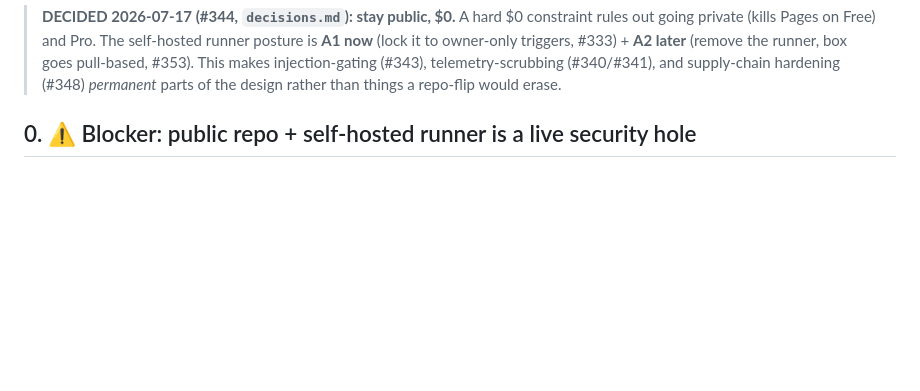
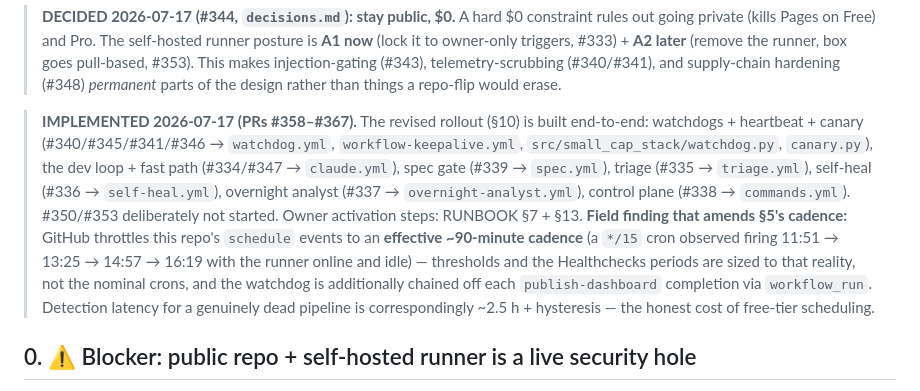
Before and after one commit to bennetwi92/small-cap-stack, a Markdown page: research/github-automation.md, the part around the change. GitHub-like rendering; blank space fills up the shorter version.

Commit message:
docs: mark the automation layer implemented (PRs #358–#367) + the schedule-throttling field finding (#368)
research/github-automation.md gains an implementation-status block: the
revised §10 rollout is built end-to-end (watchdogs/heartbeat/canary,
dev loop + fast path, spec gate, triage, self-heal, overnight analyst,
control plane; #350/#353 deliberately unstarted), with owner activation
steps pointed at RUNBOOK §7/§13. Records the field finding that amends
§5's cadence assumptions: GitHub throttles this repo's schedule events
to an effective ~90-min cadence, so thresholds/Healthchecks periods are
sized to observed reality and the watchdog is also chained off each
publish-dashboard completion.

Refs #1, #332.

Co-authored-by: Claude Fable 5 <noreply@anthropic.com>

```diff
--- a/research/github-automation.md
+++ b/research/github-automation.md
@@ -20,6 +20,19 @@ quiet until a watchdog **opens a GitHub issue**; a new issue in your notificatio
 > to owner-only triggers, #333) + **A2 later** (remove the runner, box goes pull-based, #353). This
 > makes injection-gating (#343), telemetry-scrubbing (#340/#341), and supply-chain hardening (#348)
 > *permanent* parts of the design rather than things a repo-flip would erase.
+
+> **IMPLEMENTED 2026-07-17 (PRs #358–#367).** The revised rollout (§10) is built end-to-end:
+> watchdogs + heartbeat + canary (#340/#345/#341/#346 → `watchdog.yml`, `workflow-keepalive.yml`,
+> `src/small_cap_stack/watchdog.py`, `canary.py`), the dev loop + fast path (#334/#347 →
+> `claude.yml`), spec gate (#339 → `spec.yml`), triage (#335 → `triage.yml`), self-heal (#336 →
+> `self-heal.yml`), overnight analyst (#337 → `overnight-analyst.yml`), control plane (#338 →
+> `commands.yml`). #350/#353 deliberately not started. Owner activation steps: RUNBOOK §7 + §13.
+> **Field finding that amends §5's cadence:** GitHub throttles this repo's `schedule` events to
+> an **effective ~90-minute cadence** (a `*/15` cron observed firing 11:51 → 13:25 → 14:57 →
+> 16:19 with the runner online and idle) — thresholds and the Healthchecks periods are sized to
+> that reality, not the nominal crons, and the watchdog is additionally chained off each
+> `publish-dashboard` completion via `workflow_run`. Detection latency for a genuinely dead
+> pipeline is correspondingly ~2.5 h + hysteresis — the honest cost of free-tier scheduling.
 
 ## 0. ⚠️ Blocker: public repo + self-hosted runner is a live security hole
 
```
